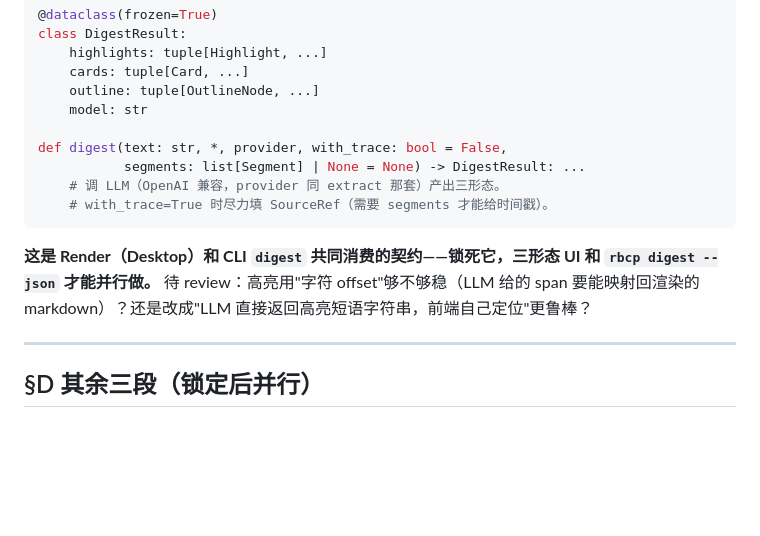
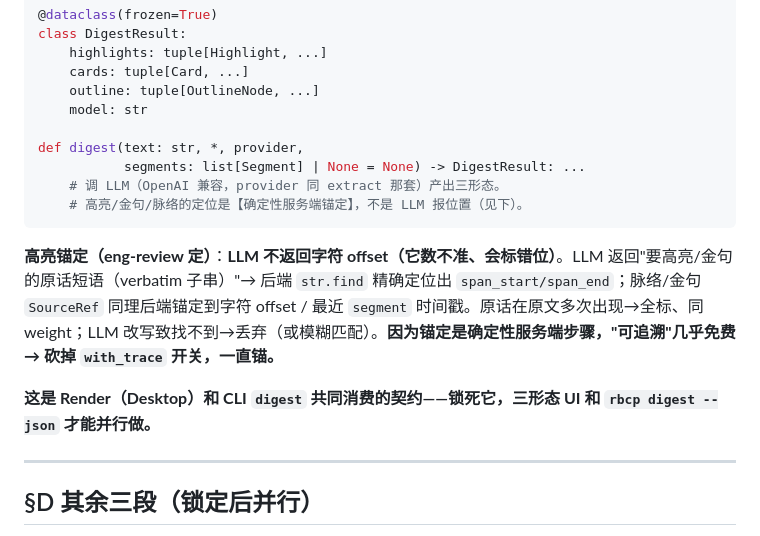
Before and after one commit to MuChengZJU/red-blue-cp, a Markdown page: docs/devlog/2026-06-15-0.6-implementation-plan.md, the part around one of its changes. Drawn GitHub-style; blank space fills up the shorter version.

````diff
--- a/docs/devlog/2026-06-15-0.6-implementation-plan.md
+++ b/docs/devlog/2026-06-15-0.6-implementation-plan.md
@@ -158,14 +163,15 @@ class DigestResult:
     outline: tuple[OutlineNode, ...]
     model: str
 
-def digest(text: str, *, provider, with_trace: bool = False,
+def digest(text: str, *, provider,
            segments: list[Segment] | None = None) -> DigestResult: ...
     # 调 LLM（OpenAI 兼容，provider 同 extract 那套）产出三形态。
-    # with_trace=True 时尽力填 SourceRef（需要 segments 才能给时间戳）。
+    # 高亮/金句/脉络的定位是【确定性服务端锚定】，不是 LLM 报位置（见下）。
 ```
 
+**高亮锚定（eng-review 定）**：**LLM 不返回字符 offset（它数不准、会标错位）**。LLM 返回"要高亮/金句的原话短语（verbatim 子串）"→ 后端 `str.find` 精确定位出 `span_start/span_end`；脉络/金句 `SourceRef` 同理后端锚定到字符 offset / 最近 `segment` 时间戳。原话在原文多次出现→全标、同 weight；LLM 改写致找不到→丢弃（或模糊匹配）。**因为锚定是确定性服务端步骤，"可追溯"几乎免费 → 砍掉 `with_trace` 开关，一直锚。**
+
 **这是 Render（Desktop）和 CLI `digest` 共同消费的契约——锁死它，三形态 UI 和 `rbcp digest --json` 才能并行做。**
-待 review：高亮用"字符 offset"够不够稳（LLM 给的 span 要能映射回渲染的 markdown）？还是改成"LLM 直接返回高亮短语字符串，前端自己定位"更鲁棒？
 
 ---
 
````
Also changed, not shown: other parts of docs/devlog/2026-06-15-0.6-implementation-plan.md (+31 -1 lines).
